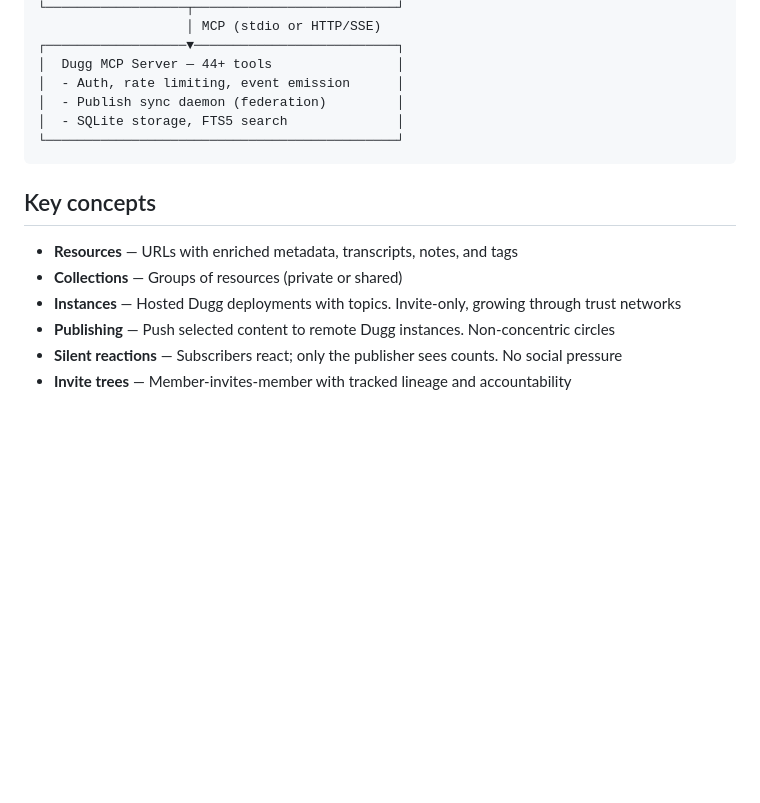
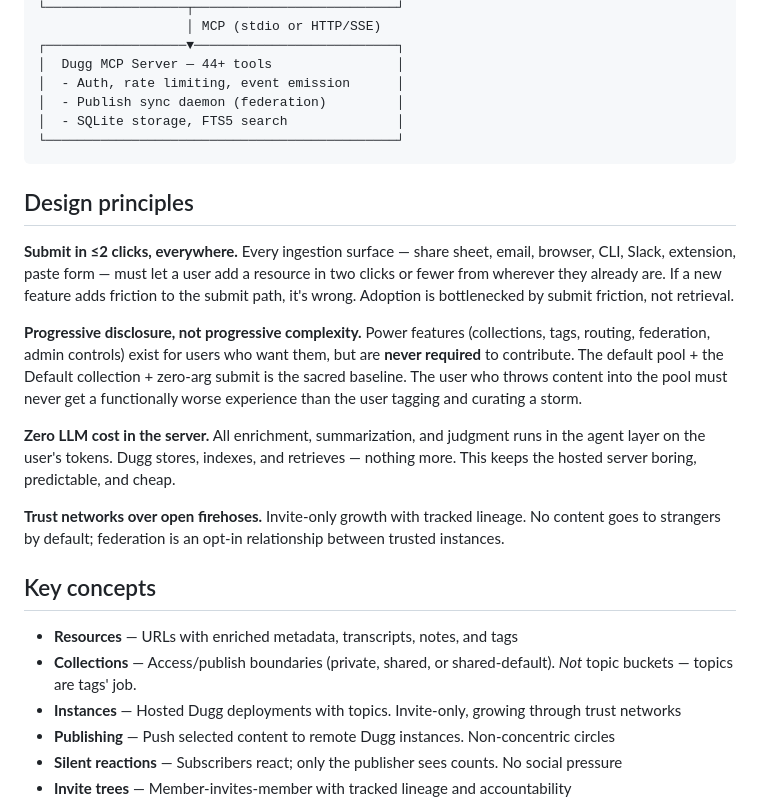
Before and after one commit to kadedworkin/dugg-fyi, a Markdown page: README.md, the part around the change. GitHub-like rendering; blank space fills up the shorter version.

Commit message:
Add Design Principles section to README
Enshrines the ≤2-click submit rule and progressive-disclosure philosophy
so future contributors and agents have the decision frame in the repo
rather than only in memory.

Also reframes Collections as access/publish boundaries (not topic
buckets — topics are tags' job) to match the shared-default architecture.

Co-Authored-By: Claude Opus 4.6 <noreply@anthropic.com>

````diff
--- a/README.md
+++ b/README.md
@@ -63,10 +63,20 @@ For remote connections (HTTP/SSE), see [docs/HTTP.md](docs/HTTP.md).
 └─────────────────────────────────────────────┘
 ```
 
+## Design principles
+
+**Submit in ≤2 clicks, everywhere.** Every ingestion surface — share sheet, email, browser, CLI, Slack, extension, paste form — must let a user add a resource in two clicks or fewer from wherever they already are. If a new feature adds friction to the submit path, it's wrong. Adoption is bottlenecked by submit friction, not retrieval.
+
+**Progressive disclosure, not progressive complexity.** Power features (collections, tags, routing, federation, admin controls) exist for users who want them, but are **never required** to contribute. The default pool + the Default collection + zero-arg submit is the sacred baseline. The user who throws content into the pool must never get a functionally worse experience than the user tagging and curating a storm.
+
+**Zero LLM cost in the server.** All enrichment, summarization, and judgment runs in the agent layer on the user's tokens. Dugg stores, indexes, and retrieves — nothing more. This keeps the hosted server boring, predictable, and cheap.
+
+**Trust networks over open firehoses.** Invite-only growth with tracked lineage. No content goes to strangers by default; federation is an opt-in relationship between trusted instances.
+
 ## Key concepts
 
 - **Resources** — URLs with enriched metadata, transcripts, notes, and tags
-- **Collections** — Groups of resources (private or shared)
+- **Collections** — Access/publish boundaries (private, shared, or shared-default). *Not* topic buckets — topics are tags' job.
 - **Instances** — Hosted Dugg deployments with topics. Invite-only, growing through trust networks
 - **Publishing** — Push selected content to remote Dugg instances. Non-concentric circles
 - **Silent reactions** — Subscribers react; only the publisher sees counts. No social pressure
````
